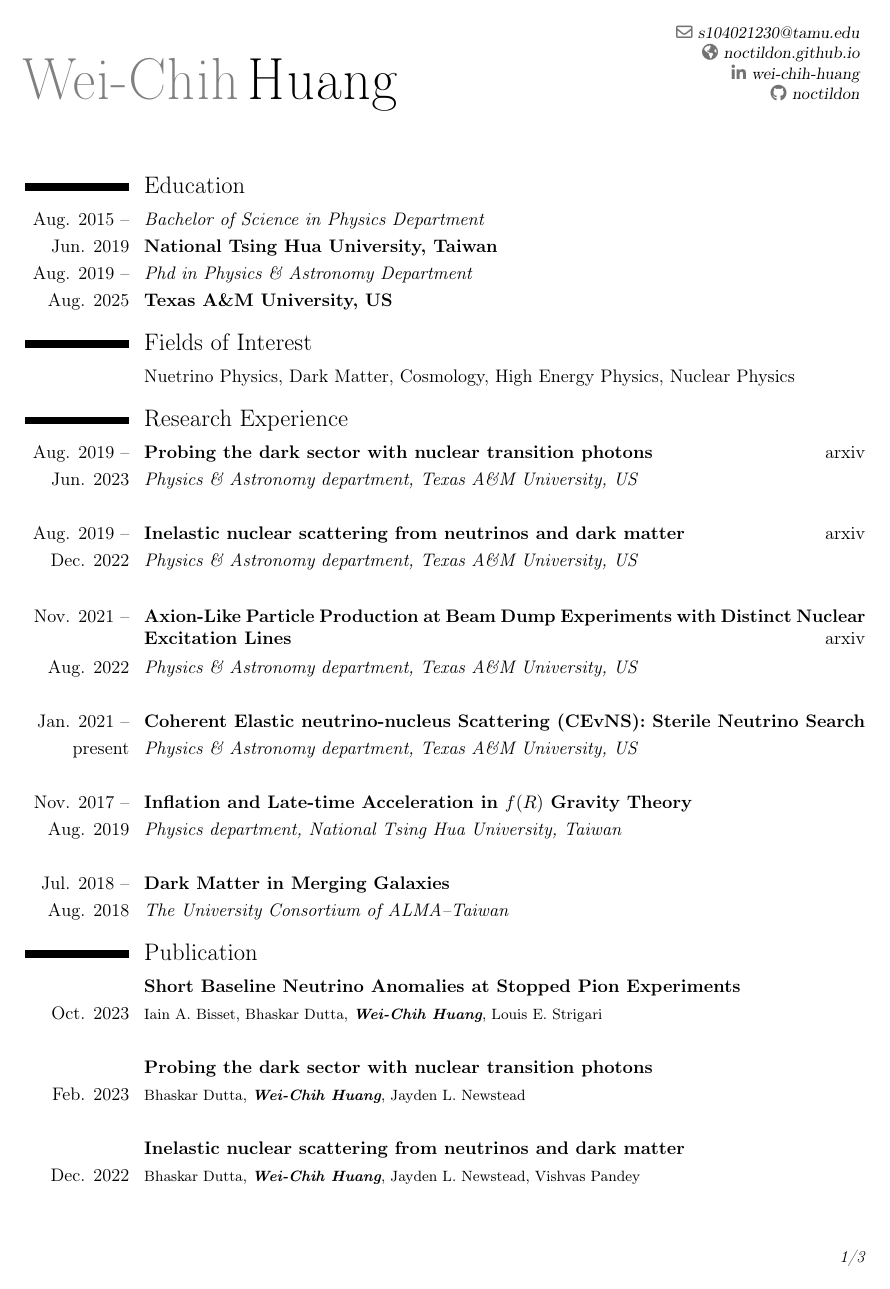
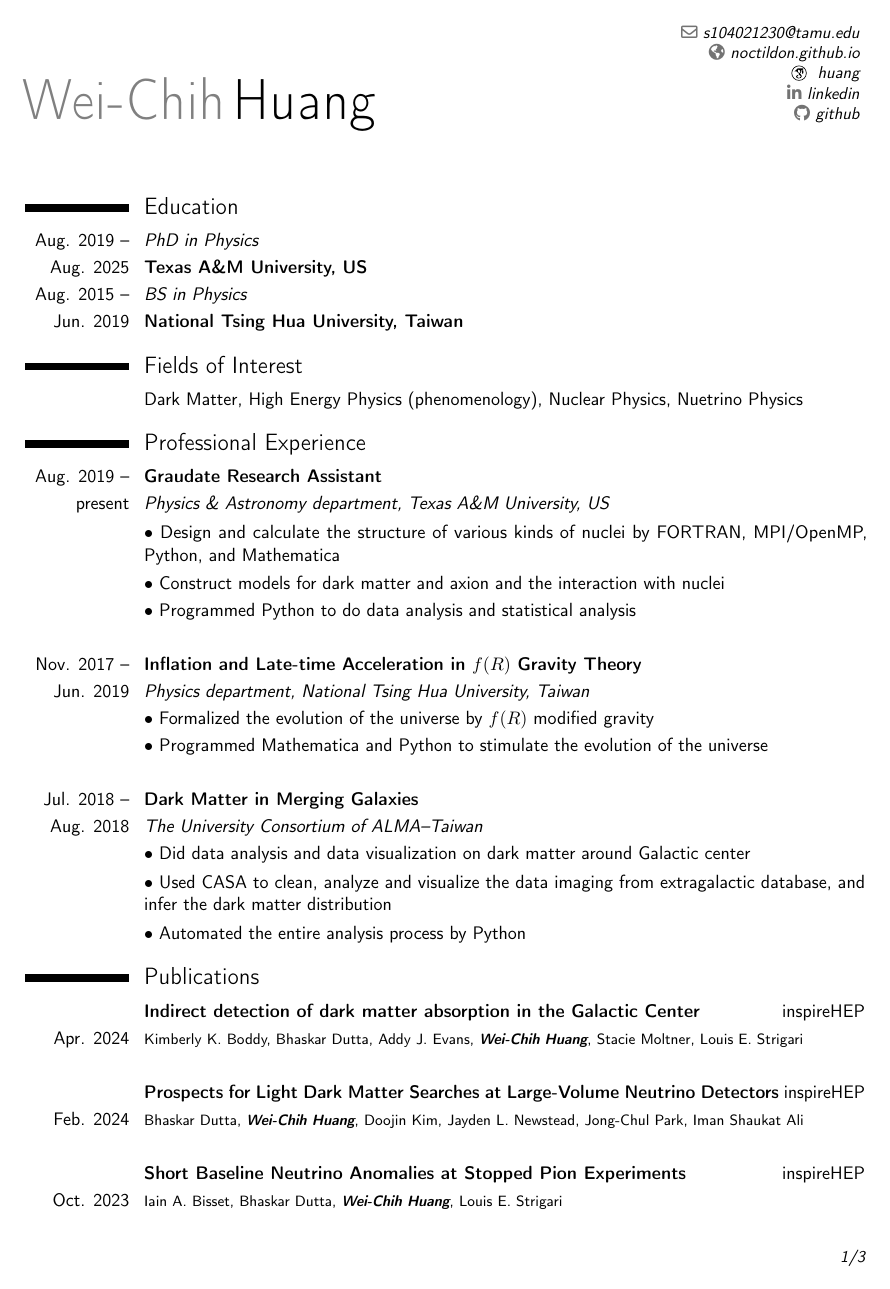
Before and after one commit to noctildon/noctildon.github.io, a LaTeX CV (resume/academics.tex): page 1 of 3. Compiled offline with pdfLaTeX.

Commit message:
update academics resume

```diff
--- a/resume/academics.tex
+++ b/resume/academics.tex
@@ -5,10 +5,14 @@
 \usepackage[scale=0.85]{geometry}
 %\setlength{\hintscolumnwidth}{3cm} % change the width of the column with the dates
 
+% \renewcommand{\homepage}[2][Homepage]{%
+%   \def\@homepagetitle{#1}%
+%   \def\@homepage{#2}%
+%   \@homepage
+% }
+
 
 % personal data
 \name{Wei-Chih}{Huang}
 \email{s104021230@tamu.edu}
-% \phone{(+1)979-777-2185}
 \homepage{noctildon.github.io}
-\social[linkedin][www.linkedin.com/in/wei-chih-huang-38b075233]{wei-chih-huang}
@@ -19,47 +27,47 @@
 \makecvtitle
 
 \section{Education}
-\cvitem{Aug. 2015 --}{\textit{Bachelor of Science in Physics Department}}
+\cvitem{Aug. 2019 --}{\textit{PhD in Physics}}
+\cvitem{Aug. 2025}{\textbf{Texas A\&M University, US}}
+\cvitem{Aug. 2015 --}{\textit{BS in Physics}}
 \cvitem{Jun. 2019}{\textbf{National Tsing Hua University, Taiwan}}
-\cvitem{Aug. 2019 --}{\textit{Phd in Physics \& Astronomy Department}}
-\cvitem{Aug. 2025}{\textbf{Texas A\&M University, US}}
+
 
 \section{Fields of Interest}
-\cvitem{}{Nuetrino Physics, Dark Matter, Cosmology, High Energy Physics, Nuclear Physics}
+\cvitem{}{Dark Matter, High Energy Physics (phenomenology), Nuclear Physics, Nuetrino Physics}
 
-\section{Research Experience}
-\cvitem{Aug. 2019 --}{\textbf{Probing the dark sector with nuclear transition photons} \hfill \href{https://arxiv.org/pdf/2302.10250.pdf}{arxiv}}
-\cvitem{Jun. 2023}{\textit{Physics \& Astronomy department, Texas A\&M University, US}}
-\cvitem{}{}
-
-\cvitem{Aug. 2019 --}{\textbf{Inelastic nuclear scattering from neutrinos and dark matter} \hfill \href{https://arxiv.org/pdf/2206.08590.pdf}{arxiv}}
-\cvitem{Dec. 2022}{\textit{Physics \& Astronomy department, Texas A\&M University, US}}
+\section{Professional Experience}
+\cvitem{Aug. 2019 --}{\textbf{Graudate Research Assistant}}
+\cvitem{present}{\textit{Physics \& Astronomy department, Texas A\&M University, US}}
+\cvitem{}{$\bullet$ Design and calculate the structure of various kinds of nuclei by FORTRAN, MPI/OpenMP, Python, and Mathematica}
+\cvitem{}{$\bullet$ Construct models for dark matter and axion and the interaction with nuclei}
+\cvitem{}{$\bullet$ Programmed Python to do data analysis and statistical analysis}
 \cvitem{}{}
 
 
-\cvitem{Nov. 2021 --}{\textbf{Axion-Like Particle Production at Beam Dump Experiments with Distinct Nuclear Excitation Lines} \hfill \href{https://arxiv.org/pdf/2207.13659.pdf}{arxiv}}
-\cvitem{Aug. 2022}{\textit{Physics \& Astronomy department, Texas A\&M University, US}}
+\cvitem{Nov. 2017 --}{\textbf{Inflation and Late-time Acceleration in $f(R)$ Gravity Theory}}
+\cvitem{Jun. 2019}{\textit{Physics department, National Tsing Hua University, Taiwan}}
+\cvitem{}{$\bullet$ Formalized the evolution of the universe by $f(R)$ modified gravity}
+\cvitem{}{$\bullet$ Programmed Mathematica and Python to stimulate the evolution of the universe}
 \cvitem{}{}
 
-
-\cvitem{Jan. 2021 --}{\textbf{Coherent Elastic neutrino-nucleus Scattering (CEvNS): Sterile Neutrino Search}}
-\cvitem{present}{\textit{Physics \& Astronomy department, Texas A\&M University, US}}
-\cvitem{}{}
-
-\cvitem{Nov. 2017 --}{\textbf{Inflation and Late-time Acceleration in $f(R)$ Gravity Theory}}
-\cvitem{Aug. 2019}{\textit{Physics department, National Tsing Hua University, Taiwan}}
-
-\cvitem{}{}
 \cvitem{Jul. 2018 --}{\textbf{Dark Matter in Merging Galaxies}}
 \cvitem{Aug. 2018}{\textit{The University Consortium of ALMA–Taiwan}}
+\cvitem{}{$\bullet$ Did data analysis and data visualization on dark matter around Galactic center}
+\cvitem{}{$\bullet$ Used CASA to clean, analyze and visualize the data imaging from extragalactic database, and infer the dark matter distribution}
+\cvitem{}{$\bullet$ Automated the entire analysis process by Python}
 
 
-
-\section{Publication}
-\cvitem{}{\textbf{Short Baseline Neutrino Anomalies at Stopped Pion Experiments}}
+\section{Publications}
+\cvitem{}{\textbf{Indirect detection of dark matter absorption in the Galactic Center} \hfill \href{https://inspirehep.net/literature/2781328}{inspireHEP}}
+\cvitem{Apr. 2024}{\footnotesize Kimberly K. Boddy, Bhaskar Dutta, Addy J. Evans, \textit{\textbf{Wei-Chih Huang}}, Stacie Moltner, Louis E. Strigari}
+\cvitem{}{}
+\cvitem{}{\textbf{Prospects for Light Dark Matter Searches at Large-Volume Neutrino Detectors} \hfill \href{https://inspirehep.net/literature/2756023}{inspireHEP}}
+\cvitem{Feb. 2024}{\footnotesize Bhaskar Dutta, \textit{\textbf{Wei-Chih Huang}}, Doojin Kim, Jayden L. Newstead, Jong-Chul Park, Iman Shaukat Ali}
+\cvitem{}{}
+\cvitem{}{\textbf{Short Baseline Neutrino Anomalies at Stopped Pion Experiments} \hfill \href{https://inspirehep.net/literature/2713130}{inspireHEP}}
 \cvitem{Oct. 2023}{\footnotesize Iain A. Bisset, Bhaskar Dutta, \textit{\textbf{Wei-Chih Huang}}, Louis E. Strigari}
 \cvitem{}{}
-\cvitem{}{\textbf{Probing the dark sector with nuclear transition photons}}
+\cvitem{}{\textbf{Probing the dark sector with nuclear transition photons} \hfill \href{https://inspirehep.net/literature/2635065}{inspireHEP}}
 \cvitem{Feb. 2023}{\footnotesize Bhaskar Dutta, \textit{\textbf{Wei-Chih Huang}}, Jayden L. Newstead}
 \cvitem{}{}
-\cvitem{}{\textbf{Inelastic nuclear scattering from neutrinos and dark matter}}
```
Also changed, not shown: resume/academics.pdf, resume/industry.pdf, resume/academics.tex (79 more changed lines).
